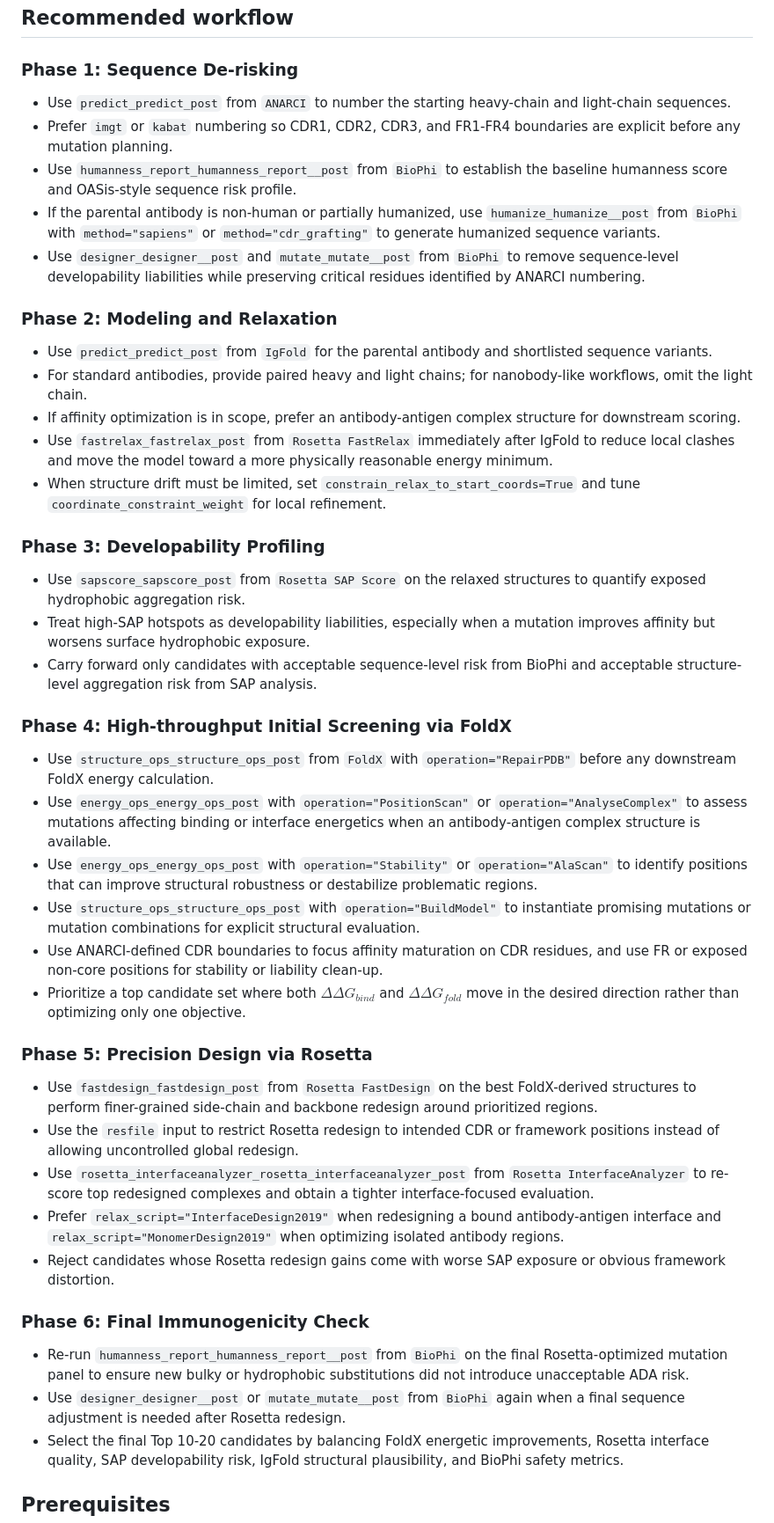
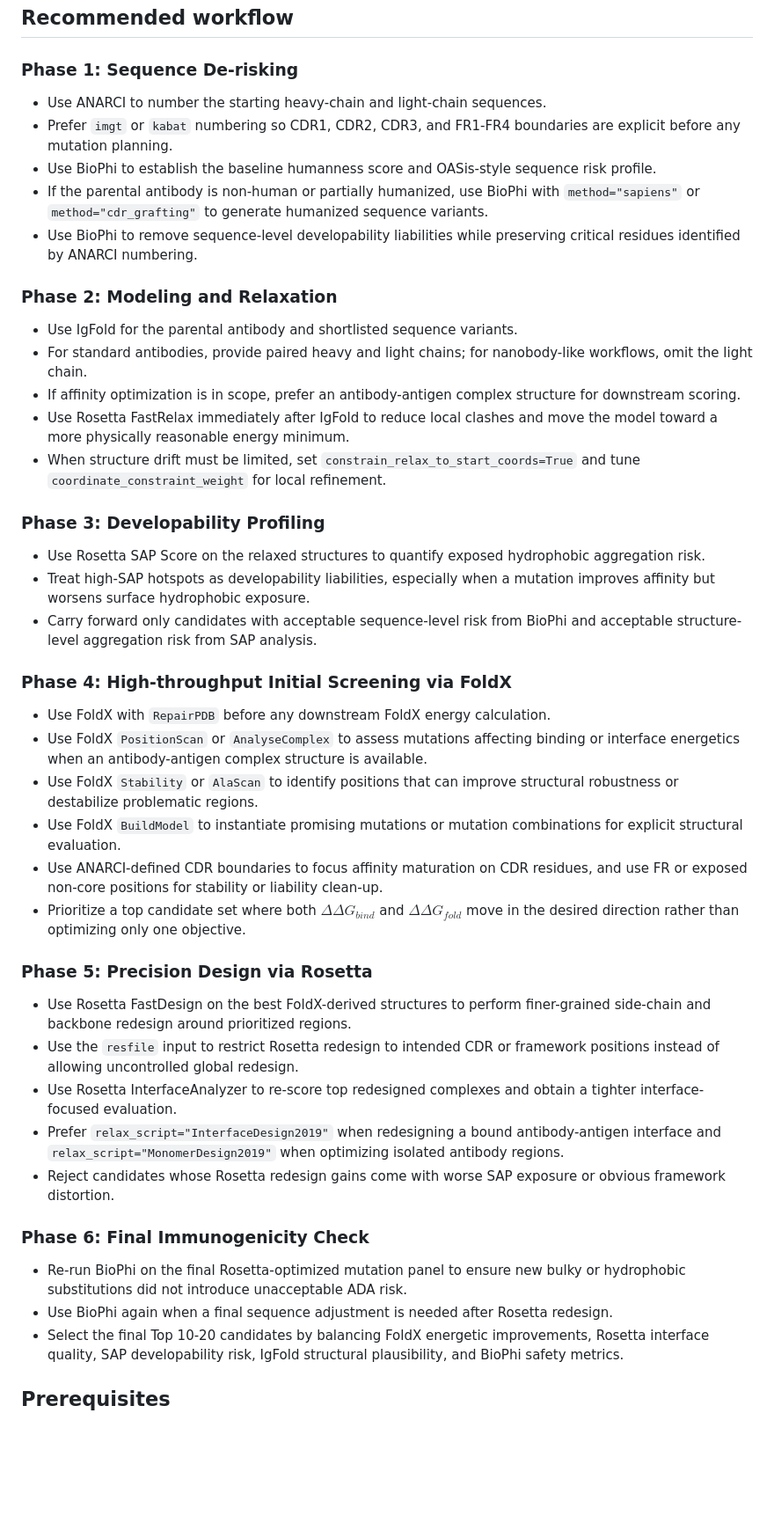
Before and after one commit to SciMiner/sciminer-skills, a Markdown page: antibody-engineering/SKILL.md, the part around the change. Shown at 88% size. Rendered like a GitHub page; blank space fills up the shorter version.

Commit message:
remove tool names in skills

```diff
--- a/antibody-engineering/SKILL.md
+++ b/antibody-engineering/SKILL.md
@@ -33,47 +33,47 @@ This skill supports end-to-end antibody engineering workflows, including:
 
 ### Phase 1: Sequence De-risking
 
-- Use `predict_predict_post` from `ANARCI` to number the starting heavy-chain and light-chain sequences.
+- Use ANARCI to number the starting heavy-chain and light-chain sequences.
 - Prefer `imgt` or `kabat` numbering so CDR1, CDR2, CDR3, and FR1-FR4 boundaries are explicit before any mutation planning.
-- Use `humanness_report_humanness_report__post` from `BioPhi` to establish the baseline humanness score and OASis-style sequence risk profile.
-- If the parental antibody is non-human or partially humanized, use `humanize_humanize__post` from `BioPhi` with `method="sapiens"` or `method="cdr_grafting"` to generate humanized sequence variants.
-- Use `designer_designer__post` and `mutate_mutate__post` from `BioPhi` to remove sequence-level developability liabilities while preserving critical residues identified by ANARCI numbering.
+- Use BioPhi to establish the baseline humanness score and OASis-style sequence risk profile.
+- If the parental antibody is non-human or partially humanized, use BioPhi with `method="sapiens"` or `method="cdr_grafting"` to generate humanized sequence variants.
+- Use BioPhi to remove sequence-level developability liabilities while preserving critical residues identified by ANARCI numbering.
 
 ### Phase 2: Modeling and Relaxation
 
-- Use `predict_predict_post` from `IgFold` for the parental antibody and shortlisted sequence variants.
+- Use IgFold for the parental antibody and shortlisted sequence variants.
 - For standard antibodies, provide paired heavy and light chains; for nanobody-like workflows, omit the light chain.
 - If affinity optimization is in scope, prefer an antibody-antigen complex structure for downstream scoring.
-- Use `fastrelax_fastrelax_post` from `Rosetta FastRelax` immediately after IgFold to reduce local clashes and move the model toward a more physically reasonable energy minimum.
+- Use Rosetta FastRelax immediately after IgFold to reduce local clashes and move the model toward a more physically reasonable energy minimum.
 - When structure drift must be limited, set `constrain_relax_to_start_coords=True` and tune `coordinate_constraint_weight` for local refinement.
 
 ### Phase 3: Developability Profiling
 
-- Use `sapscore_sapscore_post` from `Rosetta SAP Score` on the relaxed structures to quantify exposed hydrophobic aggregation risk.
+- Use Rosetta SAP Score on the relaxed structures to quantify exposed hydrophobic aggregation risk.
 - Treat high-SAP hotspots as developability liabilities, especially when a mutation improves affinity but worsens surface hydrophobic exposure.
 - Carry forward only candidates with acceptable sequence-level risk from BioPhi and acceptable structure-level aggregation risk from SAP analysis.
 
 ### Phase 4: High-throughput Initial Screening via FoldX
 
-- Use `structure_ops_structure_ops_post` from `FoldX` with `operation="RepairPDB"` before any downstream FoldX energy calculation.
-- Use `energy_ops_energy_ops_post` with `operation="PositionScan"` or `operation="AnalyseComplex"` to assess mutations affecting binding or interface energetics when an antibody-antigen complex structure is available.
-- Use `energy_ops_energy_ops_post` with `operation="Stability"` or `operation="AlaScan"` to identify positions that can improve structural robustness or destabilize problematic regions.
-- Use `structure_ops_structure_ops_post` with `operation="BuildModel"` to instantiate promising mutations or mutation combinations for explicit structural evaluation.
+- Use FoldX with `RepairPDB` before any downstream FoldX energy calculation.
+- Use FoldX `PositionScan` or `AnalyseComplex` to assess mutations affecting binding or interface energetics when an antibody-antigen complex structure is available.
+- Use FoldX `Stability` or `AlaScan` to identify positions that can improve structural robustness or destabilize problematic regions.
+- Use FoldX `BuildModel` to instantiate promising mutations or mutation combinations for explicit structural evaluation.
 - Use ANARCI-defined CDR boundaries to focus affinity maturation on CDR residues, and use FR or exposed non-core positions for stability or liability clean-up.
 - Prioritize a top candidate set where both $\Delta\Delta G_{bind}$ and $\Delta\Delta G_{fold}$ move in the desired direction rather than optimizing only one objective.
 
 ### Phase 5: Precision Design via Rosetta
 
-- Use `fastdesign_fastdesign_post` from `Rosetta FastDesign` on the best FoldX-derived structures to perform finer-grained side-chain and backbone redesign around prioritized regions.
+- Use Rosetta FastDesign on the best FoldX-derived structures to perform finer-grained side-chain and backbone redesign around prioritized regions.
 - Use the `resfile` input to restrict Rosetta redesign to intended CDR or framework positions instead of allowing uncontrolled global redesign.
-- Use `rosetta_interfaceanalyzer_rosetta_interfaceanalyzer_post` from `Rosetta InterfaceAnalyzer` to re-score top redesigned complexes and obtain a tighter interface-focused evaluation.
+- Use Rosetta InterfaceAnalyzer to re-score top redesigned complexes and obtain a tighter interface-focused evaluation.
 - Prefer `relax_script="InterfaceDesign2019"` when redesigning a bound antibody-antigen interface and `relax_script="MonomerDesign2019"` when optimizing isolated antibody regions.
 - Reject candidates whose Rosetta redesign gains come with worse SAP exposure or obvious framework distortion.
 
 ### Phase 6: Final Immunogenicity Check
 
-- Re-run `humanness_report_humanness_report__post` from `BioPhi` on the final Rosetta-optimized mutation panel to ensure new bulky or hydrophobic substitutions did not introduce unacceptable ADA risk.
-- Use `designer_designer__post` or `mutate_mutate__post` from `BioPhi` again when a final sequence adjustment is needed after Rosetta redesign.
+- Re-run BioPhi on the final Rosetta-optimized mutation panel to ensure new bulky or hydrophobic substitutions did not introduce unacceptable ADA risk.
+- Use BioPhi again when a final sequence adjustment is needed after Rosetta redesign.
 - Select the final Top 10-20 candidates by balancing FoldX energetic improvements, Rosetta interface quality, SAP developability risk, IgFold structural plausibility, and BioPhi safety metrics.
 
 ## Prerequisites
```
Also changed, not shown: binding-site-prediction/SKILL.md (+4 -4 lines).
